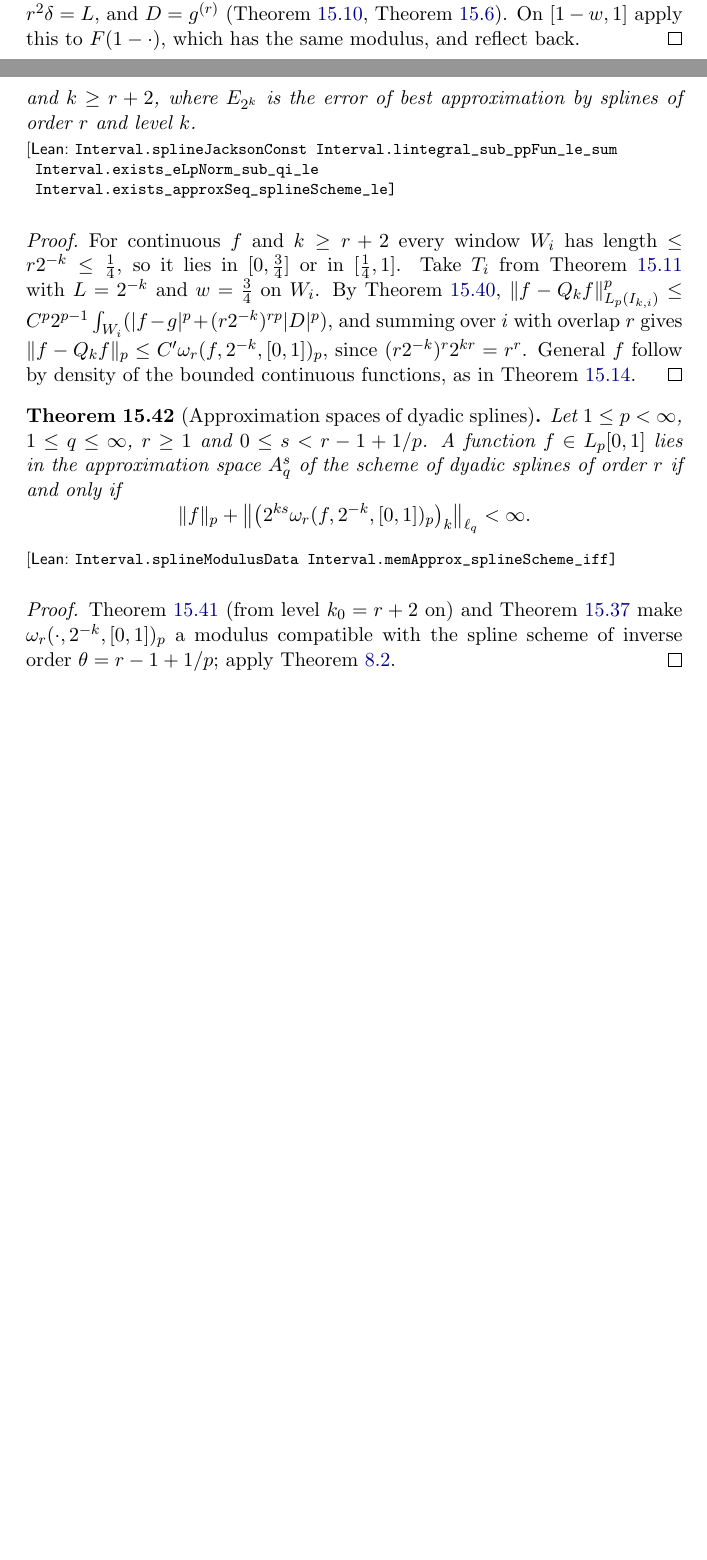
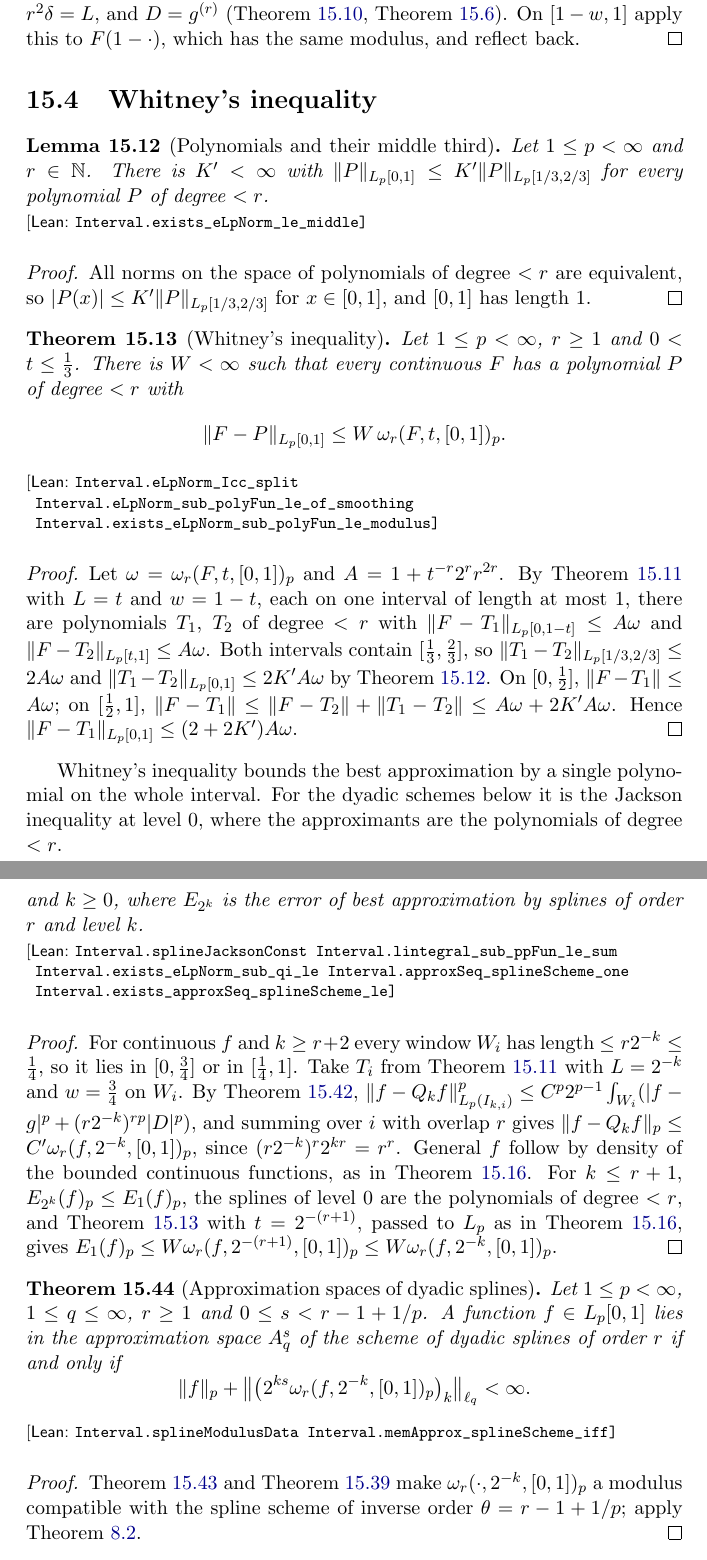
Before and after one commit to mario-ullrich/Lean-FunctionSpaces, a LaTeX thesis (blueprint/src/print.tex, which reads blueprint/src/content.tex): two parts of pages 62 and 74 of 75 before the commit and two parts of pages 62 and 75 of 76 after it, joined at a grey line, cut so that both start at the same text, the shorter picture padded with empty space. Compiled offline with pdfLaTeX.

Commit message:
Prove Whitney's inequality on [0,1] and Jackson's inequality at every level for piecewise polynomials and splines

```diff
--- a/blueprint/src/content.tex
+++ b/blueprint/src/content.tex
@@ -2939,6 +2939,53 @@ $r^2 \delta = L$, and $D = g^{(r)}$ (\Cref{thm:steklov-smoothing}, \Cref{lem:tay
 $[1 - w, 1]$ apply this to $F(1 - \cdot)$, which has the same modulus, and reflect back.
 \end{proof}
 
+\section{Whitney's inequality}
+
+\begin{lemma}[Polynomials and their middle third]
+\label{lem:middle-third}
+\lean{Interval.exists_eLpNorm_le_middle}
+\leanok
+\uses{lem:interval-nikolskii}
+Let $1 \leq p < \infty$ and $r \in \N$. There is $K' < \infty$ with
+$\|P\|_{L_p[0,1]} \leq K' \|P\|_{L_p[1/3, 2/3]}$ for every polynomial $P$ of degree $< r$.
+\end{lemma}
+
+\begin{proof}
+\leanok
+All norms on the space of polynomials of degree $< r$ are equivalent, so
+$|P(x)| \leq K' \|P\|_{L_p[1/3,2/3]}$ for $x \in [0, 1]$, and $[0, 1]$ has length $1$.
+\end{proof}
+
+\begin{theorem}[Whitney's inequality]
+\label{thm:whitney}
+\lean{Interval.eLpNorm_Icc_split, Interval.eLpNorm_sub_polyFun_le_of_smoothing,
+  Interval.exists_eLpNorm_sub_polyFun_le_modulus}
+\leanok
+\uses{lem:two-sided-smoothing, lem:middle-third, lem:interval-modulus}
+Let $1 \leq p < \infty$, $r \geq 1$ and $0 < t \leq \tfrac13$. There is $W < \infty$ such that
+every continuous $F$ has a polynomial $P$ of degree $< r$ with
+\[
+  \|F - P\|_{L_p[0, 1]} \leq W \, \omega_r(F, t, [0, 1])_p .
+\]
+\end{theorem}
+
+\begin{proof}
+\leanok
+Let $\omega = \omega_r(F, t, [0,1])_p$ and $A = 1 + t^{-r} 2^r r^{2r}$. By
+\Cref{lem:two-sided-smoothing} with $L = t$ and $w = 1 - t$, each on one interval of length at
+most $1$, there are polynomials $T_1$, $T_2$ of degree $< r$ with
+$\|F - T_1\|_{L_p[0, 1-t]} \leq A \omega$ and $\|F - T_2\|_{L_p[t, 1]} \leq A \omega$. Both
+intervals contain $[\tfrac13, \tfrac23]$, so $\|T_1 - T_2\|_{L_p[1/3, 2/3]} \leq 2 A \omega$ and
+$\|T_1 - T_2\|_{L_p[0, 1]} \leq 2 K' A \omega$ by \Cref{lem:middle-third}. On $[0, \tfrac12]$,
+$\|F - T_1\| \leq A \omega$; on $[\tfrac12, 1]$,
+$\|F - T_1\| \leq \|F - T_2\| + \|T_1 - T_2\| \leq A\omega + 2K'A\omega$. Hence
+$\|F - T_1\|_{L_p[0,1]} \leq (2 + 2K') A \omega$.
+\end{proof}
+
+Whitney's inequality bounds the best approximation by a single polynomial on the whole interval.
+For the dyadic schemes below it is the Jackson inequality at level $0$, where the approximants
+are the polynomials of degree $< r$.
+
 \section{Dyadic piecewise polynomials}
 
 \begin{definition}[Dyadic piecewise polynomials]
@@ -3614,3 +3669,4 @@ and part (2) of \Cref{lem:quasi-interp} applies with $J(n) \subseteq W_i$.
 \begin{theorem}[Jackson's inequality for splines]
 \label{thm:spline-jackson}
 \lean{Interval.splineJacksonConst, Interval.lintegral_sub_ppFun_le_sum,
+  Interval.exists_eLpNorm_sub_qi_le, Interval.approxSeq_splineScheme_one,
@@ -3620,5 +3677,5 @@ and part (2) of \Cref{lem:quasi-interp} applies with $J(n) \subseteq W_i$.
 Let $1 \leq p < \infty$ and $r \geq 1$. There is $C_J$ with
-$E_{2^k}(f)_p \leq C_J \, \omega_r(f, 2^{-k}, [0, 1])_p$ for every $f \in L_p[0,1]$ and $k \geq r + 2$,
+$E_{2^k}(f)_p \leq C_J \, \omega_r(f, 2^{-k}, [0, 1])_p$ for every $f \in L_p[0,1]$ and $k \geq 0$,
 where $E_{2^k}$ is the error of best approximation by splines of order $r$ and level $k$.
 \end{theorem}
 
@@ -3630,7 +3687,10 @@ with $L = 2^{-k}$ and $w = \tfrac34$ on $W_i$. By \Cref{lem:qi-local-error},
 $\|f - Q_k f\|_{L_p(I_{k,i})}^p \leq C^p 2^{p-1} \int_{W_i}
 (|f - g|^p + (r 2^{-k})^{rp} |D|^p)$, and summing over $i$ with overlap $r$ gives
 $\|f - Q_k f\|_p \leq C' \omega_r(f, 2^{-k}, [0,1])_p$, since $(r 2^{-k})^r 2^{kr} = r^r$. General
-$f$ follow by density of the bounded continuous functions, as in \Cref{thm:pp-jackson}.
+$f$ follow by density of the bounded continuous functions, as in \Cref{thm:pp-jackson}. For
+$k \leq r + 1$, $E_{2^k}(f)_p \leq E_1(f)_p$, the splines of level $0$ are the polynomials of
+degree $< r$, and \Cref{thm:whitney} with $t = 2^{-(r+1)}$, passed to $L_p$ as in
+\Cref{thm:pp-jackson}, gives $E_1(f)_p \leq W \omega_r(f, 2^{-(r+1)}, [0,1])_p \leq W \omega_r(f, 2^{-k}, [0,1])_p$.
 \end{proof}
 
 \begin{theorem}[Approximation spaces of dyadic splines]
@@ -3648,7 +3708,7 @@ order $r$ if and only if
 
 \begin{proof}
 \leanok
-\Cref{thm:spline-jackson} (from level $k_0 = r + 2$ on) and \Cref{thm:spline-inverse} make
+\Cref{thm:spline-jackson} and \Cref{thm:spline-inverse} make
 $\omega_r(\cdot, 2^{-k}, [0,1])_p$ a modulus compatible with the spline scheme of inverse order
 $\theta = r - 1 + 1/p$; apply \Cref{thm:modulus-coincidence}.
 \end{proof}
```
Also changed, not shown: README.md, blueprint/src/content.tex (45 more changed lines), 8 other files.
